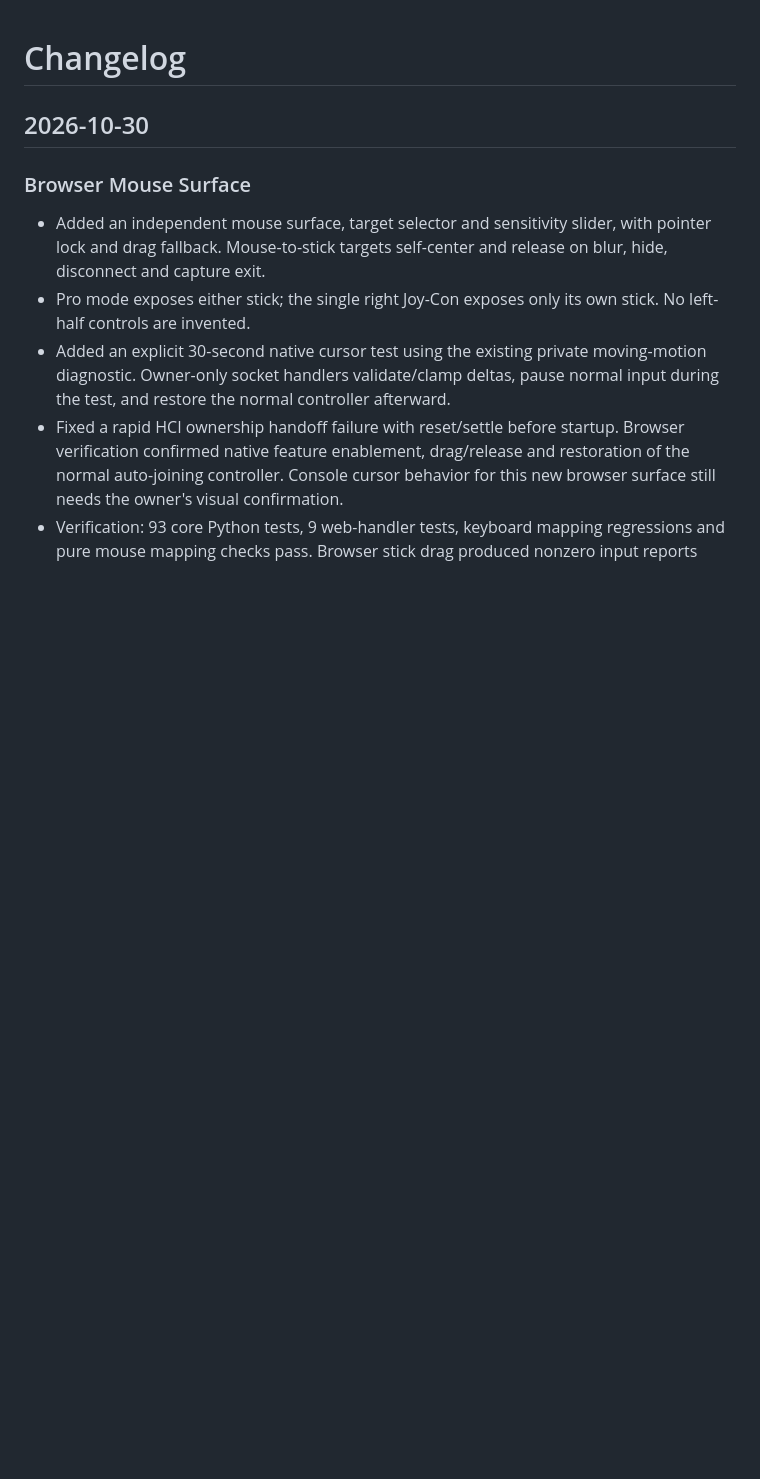
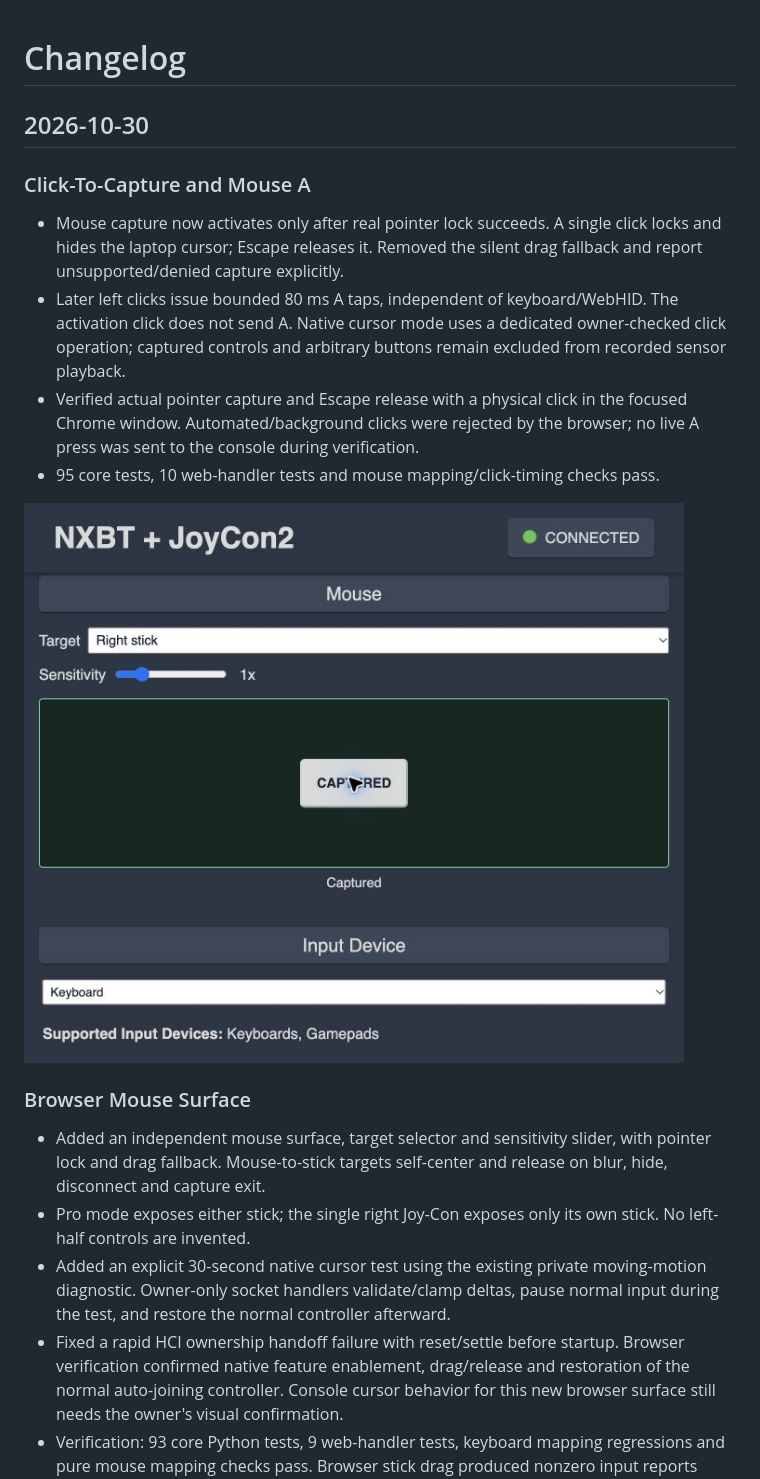
Before and after one commit to coopermeyer465-prog/JoyCon2-Emulator, a Markdown page: CHANGELOG.md, the part around the change. Rendered like a GitHub page; pictures changed too: docs/images/nxbt-mouse-locked.png (added); blank space fills up the shorter version.

```diff
--- a/CHANGELOG.md
+++ b/CHANGELOG.md
@@ -1,6 +1,22 @@
 # Changelog
 
 ## 2026-10-30
+
+### Click-To-Capture and Mouse A
+
+- Mouse capture now activates only after real pointer lock succeeds. A single
+  click locks and hides the laptop cursor; Escape releases it. Removed the silent
+  drag fallback and report unsupported/denied capture explicitly.
+- Later left clicks issue bounded 80 ms A taps, independent of keyboard/WebHID.
+  The activation click does not send A. Native cursor mode uses a dedicated
+  owner-checked click operation; captured controls and arbitrary buttons remain
+  excluded from recorded sensor playback.
+- Verified actual pointer capture and Escape release with a physical click in
+  the focused Chrome window. Automated/background clicks were rejected by the
+  browser; no live A press was sent to the console during verification.
+- 95 core tests, 10 web-handler tests and mouse mapping/click-timing checks pass.
+
+![Chrome pointer capture](docs/images/nxbt-mouse-locked.png)
 
 ### Browser Mouse Surface
 
```
Also changed, not shown: docs/SENSORS.md (+8 -1 lines), integrations/nxbt/README.md (+11 -5 lines), 10 other files.
